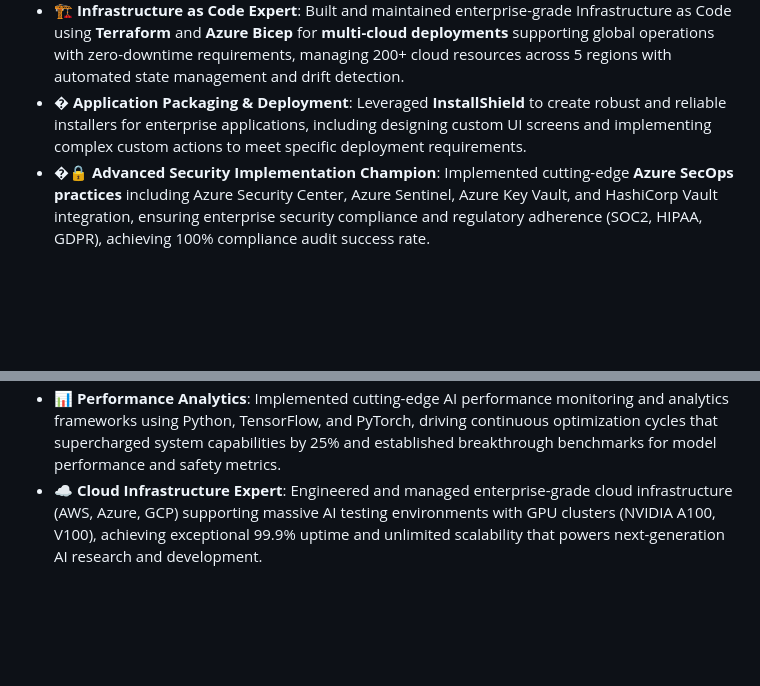
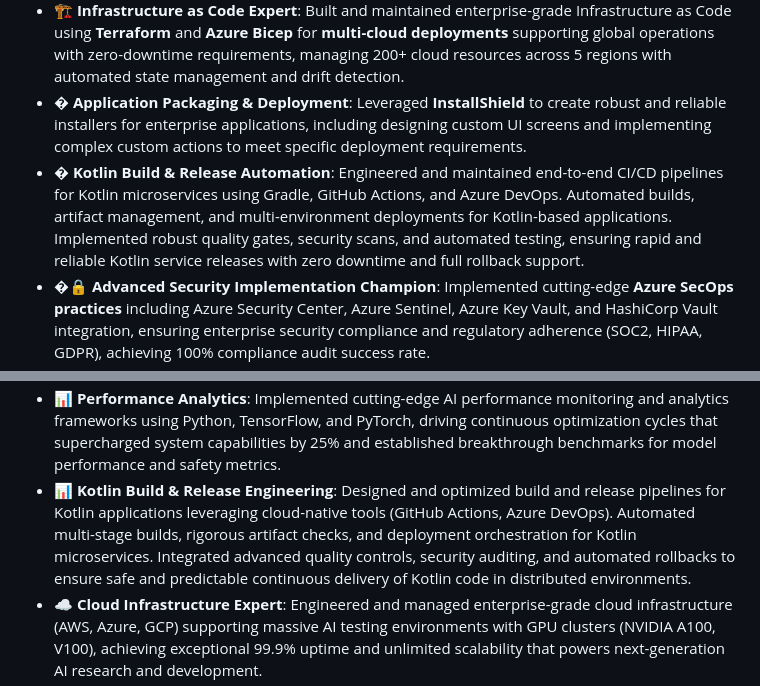
Before and after one commit to uday-globuslive/resume, a Markdown page: Resume.md, 2 parts joined by grey strips. Rendered like a GitHub page; blank space fills up the shorter version.

```diff
--- a/Resume.md
+++ b/Resume.md
@@ -77,6 +77,7 @@
 - **🤖 Automation Innovation Expert**: Engineered sophisticated **PowerShell** and **Python** automation frameworks for **Azure DevOps CI/CD pipelines**, revolutionizing infrastructure management, monitoring, and deployment processes with Lambda and Azure CLI integration, reducing manual deployment time by 85%.
 - **🏗️ Infrastructure as Code Expert**: Built and maintained enterprise-grade Infrastructure as Code using **Terraform** and **Azure Bicep** for **multi-cloud deployments** supporting global operations with zero-downtime requirements, managing 200+ cloud resources across 5 regions with automated state management and drift detection.
 - **� Application Packaging & Deployment**: Leveraged **InstallShield** to create robust and reliable installers for enterprise applications, including designing custom UI screens and implementing complex custom actions to meet specific deployment requirements.
+- **� Kotlin Build & Release Automation**: Engineered and maintained end-to-end CI/CD pipelines for Kotlin microservices using Gradle, GitHub Actions, and Azure DevOps. Automated builds, artifact management, and multi-environment deployments for Kotlin-based applications. Implemented robust quality gates, security scans, and automated testing, ensuring rapid and reliable Kotlin service releases with zero downtime and full rollback support.
 - **�🔒 Advanced Security Implementation Champion**: Implemented cutting-edge **Azure SecOps practices** including Azure Security Center, Azure Sentinel, Azure Key Vault, and HashiCorp Vault integration, ensuring enterprise security compliance and regulatory adherence (SOC2, HIPAA, GDPR), achieving 100% compliance audit success rate.
 - **🎯 Enterprise Excellence Delivery**: Delivered DevOps solutions in **enterprise environments** meeting stringent service level targets (99.9% uptime, <2 second response times) and quality objectives, ensuring high availability and reliability for global manufacturing operations processing $50M+ annual revenue.
 - **✅ Industry Best Practices Guardian**: Ensured 100% compliance with development methodologies, security standards (ISO 27001, NIST), and best practices in **enterprise IT organizations**, establishing governance frameworks and conducting regular security assessments.
@@ -98,6 +99,7 @@
 - **🎯 Architecting Intelligence**: Crafted sophisticated, real-world test scenarios that push AI boundaries, creating comprehensive validation frameworks that ensure enterprise-grade reliability across infinite use cases, developing 1000+ test cases for prompt engineering and model evaluation with 99.8% accuracy validation.
 - **⚡ Data Pipeline Expert**: Orchestrated seamless integration of massive, complex datasets (500+ sources, 100TB+ data), engineering robust AI performance that maintains flawless accuracy under extreme conditions while handling petabytes of diverse data using Apache Kafka, Apache Spark, and distributed computing frameworks.
 - **📊 Performance Analytics**: Implemented cutting-edge AI performance monitoring and analytics frameworks using Python, TensorFlow, and PyTorch, driving continuous optimization cycles that supercharged system capabilities by 25% and established breakthrough benchmarks for model performance and safety metrics.
+- **📊 Kotlin Build & Release Engineering**: Designed and optimized build and release pipelines for Kotlin applications leveraging cloud-native tools (GitHub Actions, Azure DevOps). Automated multi-stage builds, rigorous artifact checks, and deployment orchestration for Kotlin microservices. Integrated advanced quality controls, security auditing, and automated rollbacks to ensure safe and predictable continuous delivery of Kotlin code in distributed environments.
 - **☁️ Cloud Infrastructure Expert**: Engineered and managed enterprise-grade cloud infrastructure (AWS, Azure, GCP) supporting massive AI testing environments with GPU clusters (NVIDIA A100, V100), achieving exceptional 99.9% uptime and unlimited scalability that powers next-generation AI research and development.
 - **🤖 AI Safety & Testing Specialist**: Developed comprehensive AI safety testing protocols including bias detection, adversarial testing, and robustness evaluation, implementing automated testing pipelines that validated AI model behavior across diverse scenarios and edge cases, ensuring compliance with AI ethics guidelines.
 - **🤝 Cross-Functional Powerhouse**: Led collaborative initiatives with world-class AI research teams (PhD-level researchers, ML engineers, product managers), establishing industry-leading testing protocols that revolutionized model training, fine-tuning, and deployment processes for production AI systems.
```
